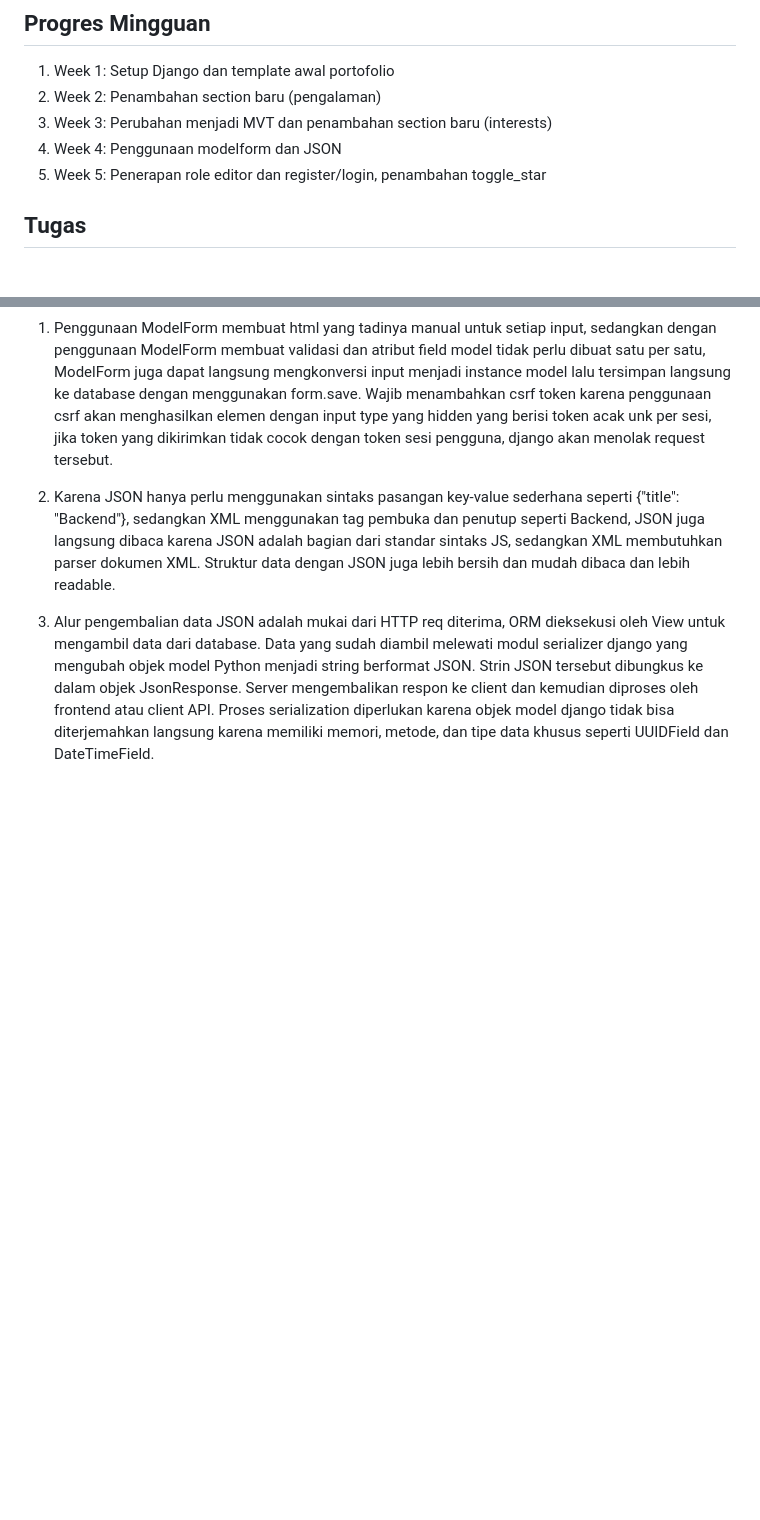
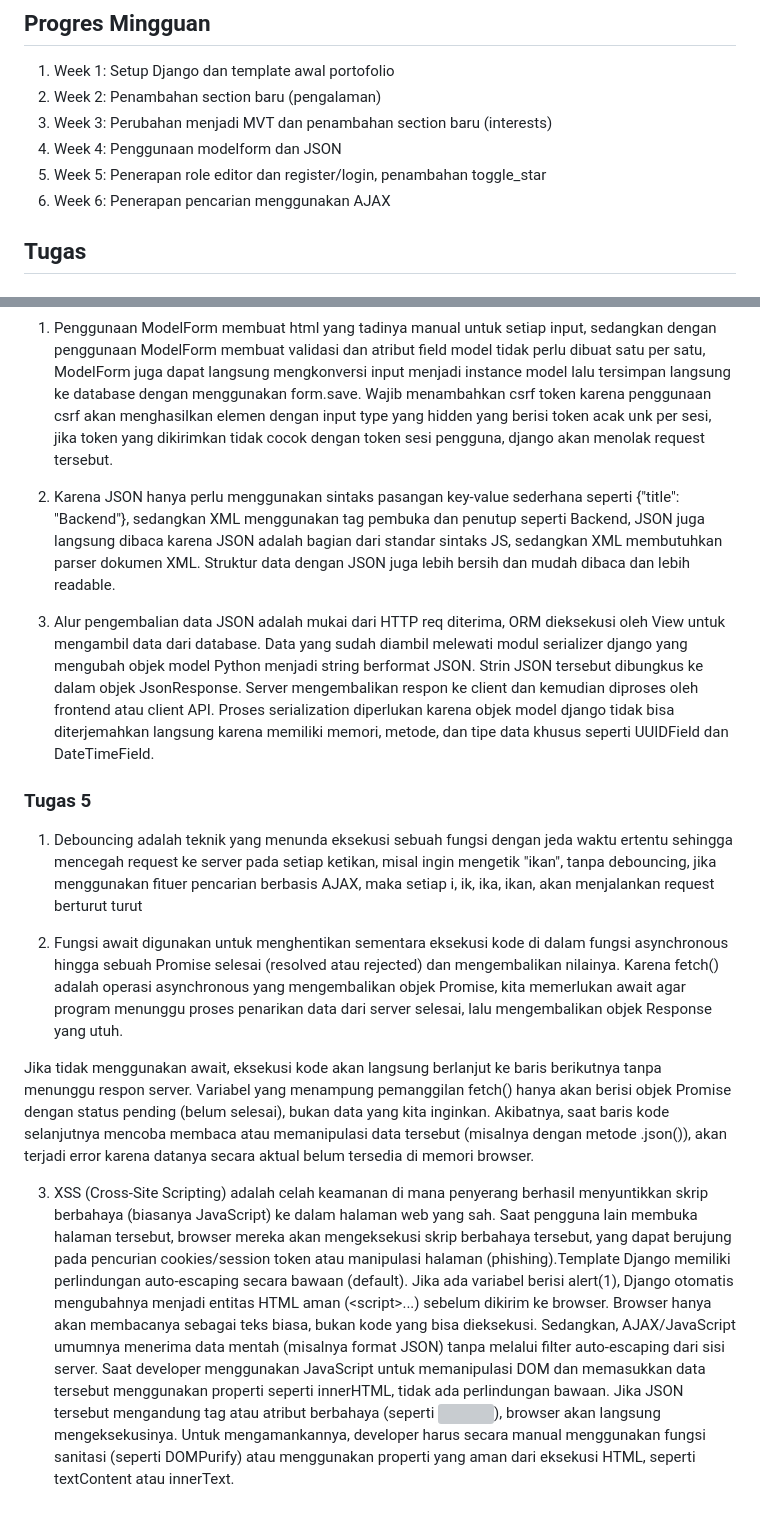
Before and after one commit to DioDateUs/myportofolio, a Markdown page: README.md, 2 parts joined by grey strips. GitHub-like rendering; blank space fills up the shorter version; grey boxes are pictures that could not be loaded.

Commit message:
chore: pengerjaan tugas 5

```diff
--- a/README.md
+++ b/README.md
@@ -56,6 +56,7 @@ Setelah itu, buka browser dan akses `http://127.0.0.1:8000`.
 3. Week 3: Perubahan menjadi MVT dan penambahan section baru (interests)
 4. Week 4: Penggunaan modelform dan JSON
 5. Week 5: Penerapan role editor dan register/login, penambahan toggle_star
+6. Week 6: Penerapan pencarian menggunakan AJAX
 
 ## Tugas
 
@@ -93,3 +94,13 @@ Dalam pengerjaan nya, saya tidak menggunakan AI sama sekali, seperti pada penamb
 2. Karena JSON hanya perlu menggunakan sintaks pasangan key-value sederhana seperti {"title": "Backend"}, sedangkan XML menggunakan tag pembuka dan penutup seperti <interest><title>Backend</title></interest>, JSON juga langsung dibaca karena JSON adalah bagian dari standar sintaks JS, sedangkan XML membutuhkan parser dokumen XML. Struktur data dengan JSON juga lebih bersih dan mudah dibaca dan lebih readable.
 
 3. Alur pengembalian data JSON adalah mukai dari HTTP req diterima, ORM dieksekusi oleh View untuk mengambil data dari database.  Data yang sudah diambil melewati modul serializer django yang mengubah objek model Python menjadi string berformat JSON. Strin JSON tersebut dibungkus ke dalam objek JsonResponse. Server mengembalikan respon ke client dan kemudian diproses oleh frontend atau client API. Proses serialization diperlukan karena objek model django tidak bisa diterjemahkan langsung karena memiliki memori, metode, dan tipe data khusus seperti UUIDField dan DateTimeField.
+
+### Tugas 5
+
+1. Debouncing adalah teknik yang menunda eksekusi sebuah fungsi dengan jeda waktu ertentu sehingga mencegah request ke server pada setiap ketikan, misal ingin mengetik "ikan", tanpa debouncing, jika menggunakan fituer pencarian berbasis AJAX, maka setiap i, ik, ika, ikan, akan menjalankan request berturut turut
+
+2. Fungsi await digunakan untuk menghentikan sementara eksekusi kode di dalam fungsi asynchronous hingga sebuah Promise selesai (resolved atau rejected) dan mengembalikan nilainya. Karena fetch() adalah operasi asynchronous yang mengembalikan objek Promise, kita memerlukan await agar program menunggu proses penarikan data dari server selesai, lalu mengembalikan objek Response yang utuh.
+
+Jika tidak menggunakan await, eksekusi kode akan langsung berlanjut ke baris berikutnya tanpa menunggu respon server. Variabel yang menampung pemanggilan fetch() hanya akan berisi objek Promise dengan status pending (belum selesai), bukan data yang kita inginkan. Akibatnya, saat baris kode selanjutnya mencoba membaca atau memanipulasi data tersebut (misalnya dengan metode .json()), akan terjadi error karena datanya secara aktual belum tersedia di memori browser.
+
+3. XSS (Cross-Site Scripting) adalah celah keamanan di mana penyerang berhasil menyuntikkan skrip berbahaya (biasanya JavaScript) ke dalam halaman web yang sah. Saat pengguna lain membuka halaman tersebut, browser mereka akan mengeksekusi skrip berbahaya tersebut, yang dapat berujung pada pencurian cookies/session token atau manipulasi halaman (phishing).Template Django memiliki perlindungan auto-escaping secara bawaan (default). Jika ada variabel berisi <script>alert(1)</script>, Django otomatis mengubahnya menjadi entitas HTML aman (&lt;script&gt;...) sebelum dikirim ke browser. Browser hanya akan membacanya sebagai teks biasa, bukan kode yang bisa dieksekusi. Sedangkan, AJAX/JavaScript umumnya menerima data mentah (misalnya format JSON) tanpa melalui filter auto-escaping dari sisi server. Saat developer menggunakan JavaScript untuk memanipulasi DOM dan memasukkan data tersebut menggunakan properti seperti innerHTML, tidak ada perlindungan bawaan. Jika JSON tersebut mengandung tag <script> atau atribut berbahaya (seperti <img src="x" onerror="alert(1)">), browser akan langsung mengeksekusinya. Untuk mengamankannya, developer harus secara manual menggunakan fungsi sanitasi (seperti DOMPurify) atau menggunakan properti yang aman dari eksekusi HTML, seperti textContent atau innerText.
```
